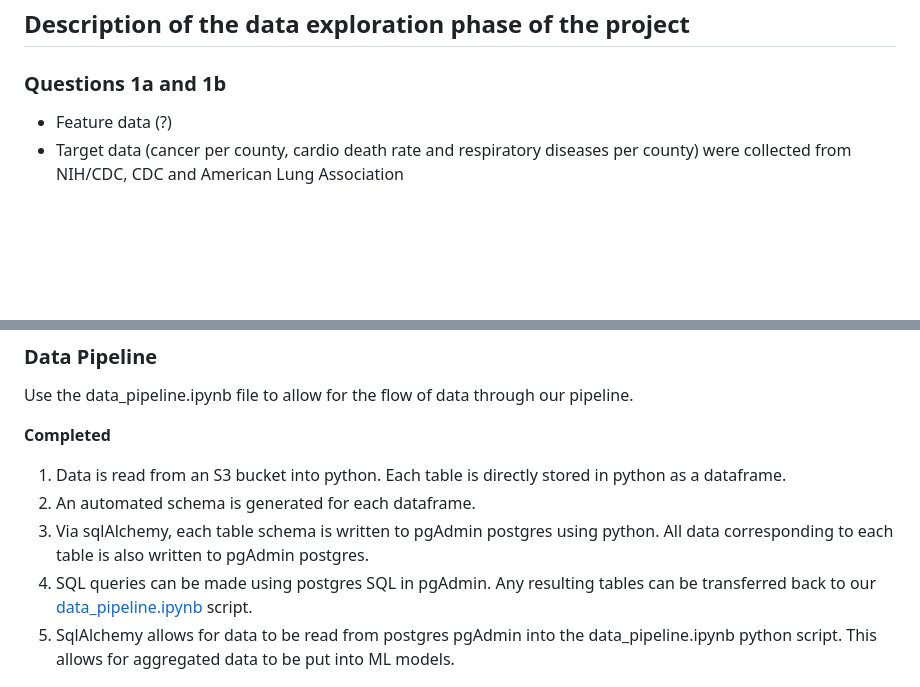
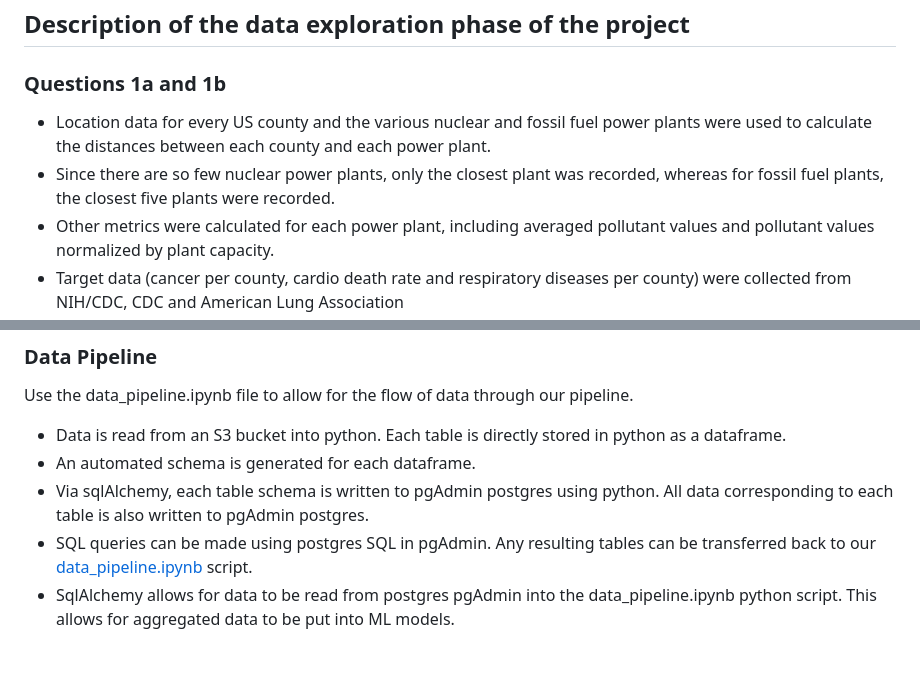
Before and after one commit to TeodorAnderson/SwatProject, a Markdown page: README.md, 2 parts joined by grey strips. Rendered like a GitHub page; blank space fills up the shorter version.

```diff
--- a/README.md
+++ b/README.md
@@ -41,5 +41,7 @@ Links to data sources can be found in [links.md](https://github.com/TeodorAnders
 
 ## Description of the data exploration phase of the project
 ### Questions 1a and 1b
-- Feature data (?)
+- Location data for every US county and the various nuclear and fossil fuel power plants were used to calculate the distances between each county and each power plant.
+- Since there are so few nuclear power plants, only the closest plant was recorded, whereas for fossil fuel plants, the closest five plants were recorded.
+- Other metrics were calculated for each power plant, including averaged pollutant values and pollutant values normalized by plant capacity.
 - Target data (cancer per county, cardio death rate and respiratory diseases per county) were collected from NIH/CDC, CDC and American Lung Association
@@ -91,12 +103,11 @@ Links to data sources can be found in [links.md](https://github.com/TeodorAnders
 ### Data Pipeline
 Use the data_pipeline.ipynb file to allow for the flow of data through our pipeline.
 
-**Completed**
-1. Data is read from an S3 bucket into python. Each table is directly stored in python as a dataframe.
-2. An automated schema is generated for each dataframe.
-3. Via sqlAlchemy, each table schema is written to pgAdmin postgres using python. All data corresponding to each table is also written to pgAdmin postgres.
-4. SQL queries can be made using postgres SQL in pgAdmin. Any resulting tables can be transferred back to our [data_pipeline.ipynb](https://github.com/TeodorAnderson/SwatProject/blob/main/scripts/data_pipeline/data_pipeline.ipynb) script.
-5. SqlAlchemy allows for data to be read from postgres pgAdmin into the data_pipeline.ipynb python script. This allows for aggregated data to be put into ML models.
+- Data is read from an S3 bucket into python. Each table is directly stored in python as a dataframe.
+- An automated schema is generated for each dataframe.
+- Via sqlAlchemy, each table schema is written to pgAdmin postgres using python. All data corresponding to each table is also written to pgAdmin postgres.
+- SQL queries can be made using postgres SQL in pgAdmin. Any resulting tables can be transferred back to our [data_pipeline.ipynb](https://github.com/TeodorAnderson/SwatProject/blob/main/scripts/data_pipeline/data_pipeline.ipynb) script.
+- SqlAlchemy allows for data to be read from postgres pgAdmin into the data_pipeline.ipynb python script. This allows for aggregated data to be put into ML models.
 
 
 ![Health_Metrics_Schema](https://github.com/TeodorAnderson/SwatProject/blob/main/images/schema_.png)
```
Also changed, not shown: other parts of README.md (+11 -1 lines).
